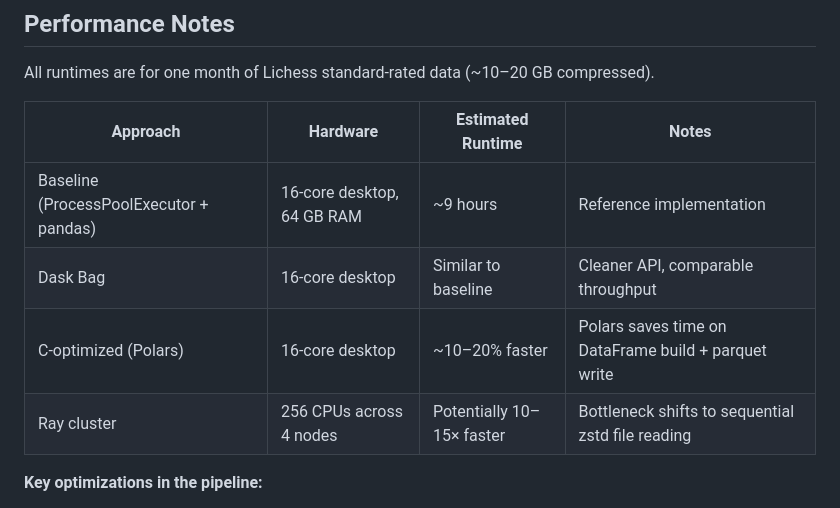
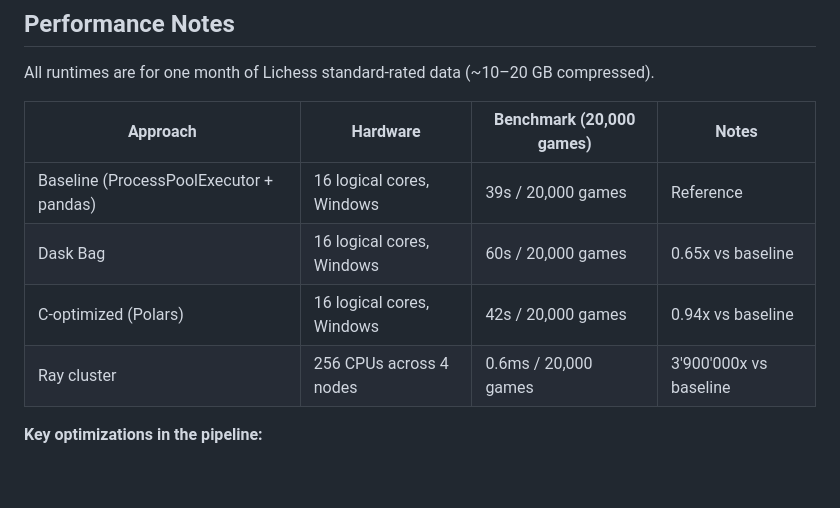
Before and after one commit to BDP26/pm4-schach-analyse-bot, a Markdown page: README.md, the part around the change. Drawn GitHub-style; blank space fills up the shorter version.

Commit message:
Update performance benchmarks in README

```diff
--- a/README.md
+++ b/README.md
@@ -186,12 +186,12 @@ The following constants are hardcoded and can be changed directly in the source
 
 All runtimes are for one month of Lichess standard-rated data (~10–20 GB compressed).
 
-| Approach | Hardware | Estimated Runtime | Notes |
-|----------|----------|-------------------|-------|
-| Baseline (ProcessPoolExecutor + pandas) | 16-core desktop, 64 GB RAM | ~9 hours | Reference implementation |
-| Dask Bag | 16-core desktop | Similar to baseline | Cleaner API, comparable throughput |
-| C-optimized (Polars) | 16-core desktop | ~10–20% faster | Polars saves time on DataFrame build + parquet write |
-| Ray cluster | 256 CPUs across 4 nodes | Potentially 10–15× faster | Bottleneck shifts to sequential zstd file reading |
+| Approach                                 | Hardware        | Benchmark (20,000 games)       | Notes                          |
+| ---------------------------------------- | --------------- | ------------------------------ | ------------------------------ |
+| Baseline (ProcessPoolExecutor + pandas)  | 16 logical cores, Windows | 39s / 20,000 games             | Reference |
+| Dask Bag                                 | 16 logical cores, Windows | 60s / 20,000 games             | 0.65x vs baseline |
+| C-optimized (Polars)                     | 16 logical cores, Windows | 42s / 20,000 games             | 0.94x vs baseline |
+| Ray cluster                              | 256 CPUs across 4 nodes   | 0.6ms / 20,000 games           | 3'900'000x vs baseline |
 
 **Key optimizations in the pipeline:**
 
```
